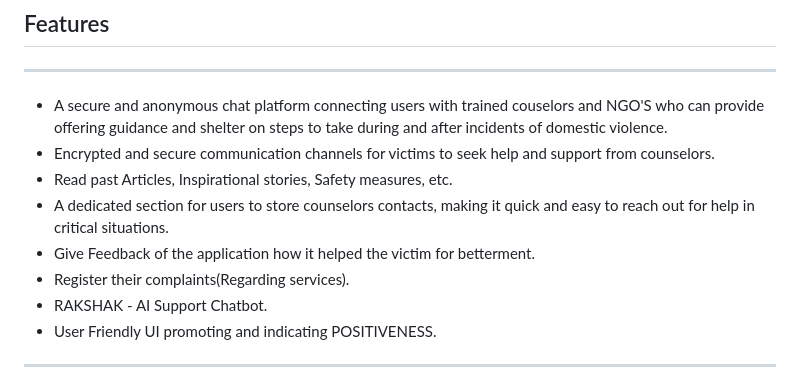
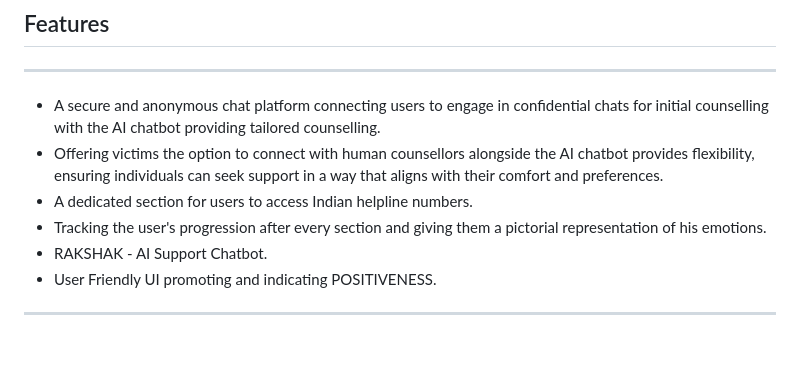
Before and after one commit to McFlurinivas/socieful, a Markdown page: README.md, the part around the change. GitHub-like rendering; blank space fills up the shorter version.

```diff
--- a/README.md
+++ b/README.md
@@ -12,13 +12,10 @@ Socieful is a centralized platform aiding harassment victims through confidentia
 
 <hr>
 
-- A secure and anonymous chat platform connecting users with trained couselors and NGO'S who can provide offering guidance and shelter on
-  steps to take during and after incidents of domestic violence.
-- Encrypted and secure communication channels for victims to seek help and support from counselors.
-- Read past Articles, Inspirational stories, Safety measures, etc.
-- A dedicated section for users to store counselors contacts, making it quick and easy to reach out for help in critical situations.
-- Give Feedback of the application how it helped the victim for betterment.
-- Register their complaints(Regarding services).
+- A secure and anonymous chat platform connecting users to engage in confidential chats for initial counselling with the AI chatbot providing tailored counselling.
+- Offering victims the option to connect with human counsellors alongside the AI chatbot provides flexibility, ensuring individuals can seek support in a way that aligns with their comfort and preferences.
+- A dedicated section for users to access Indian helpline numbers.
+- Tracking the user's progression after every section and giving them a pictorial representation of his emotions.
 - RAKSHAK - AI Support Chatbot.
 - User Friendly UI promoting and indicating POSITIVENESS.
 
```
